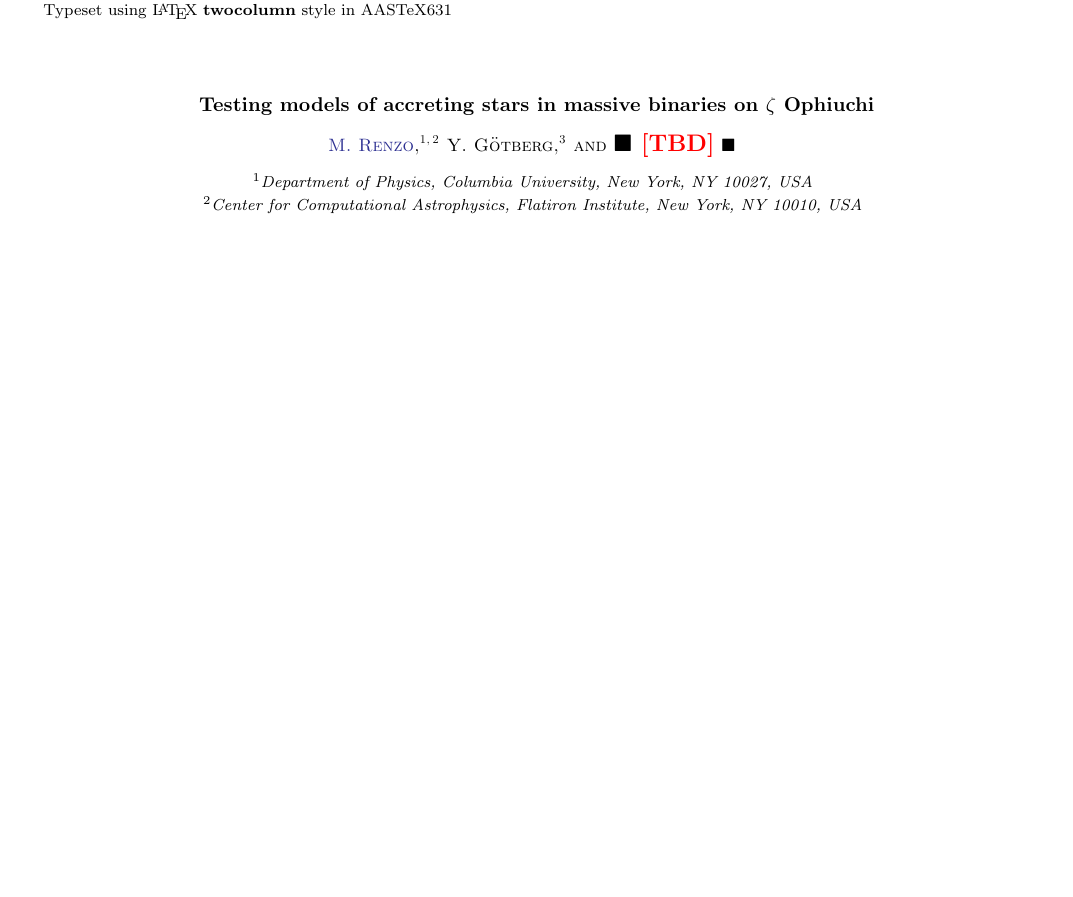
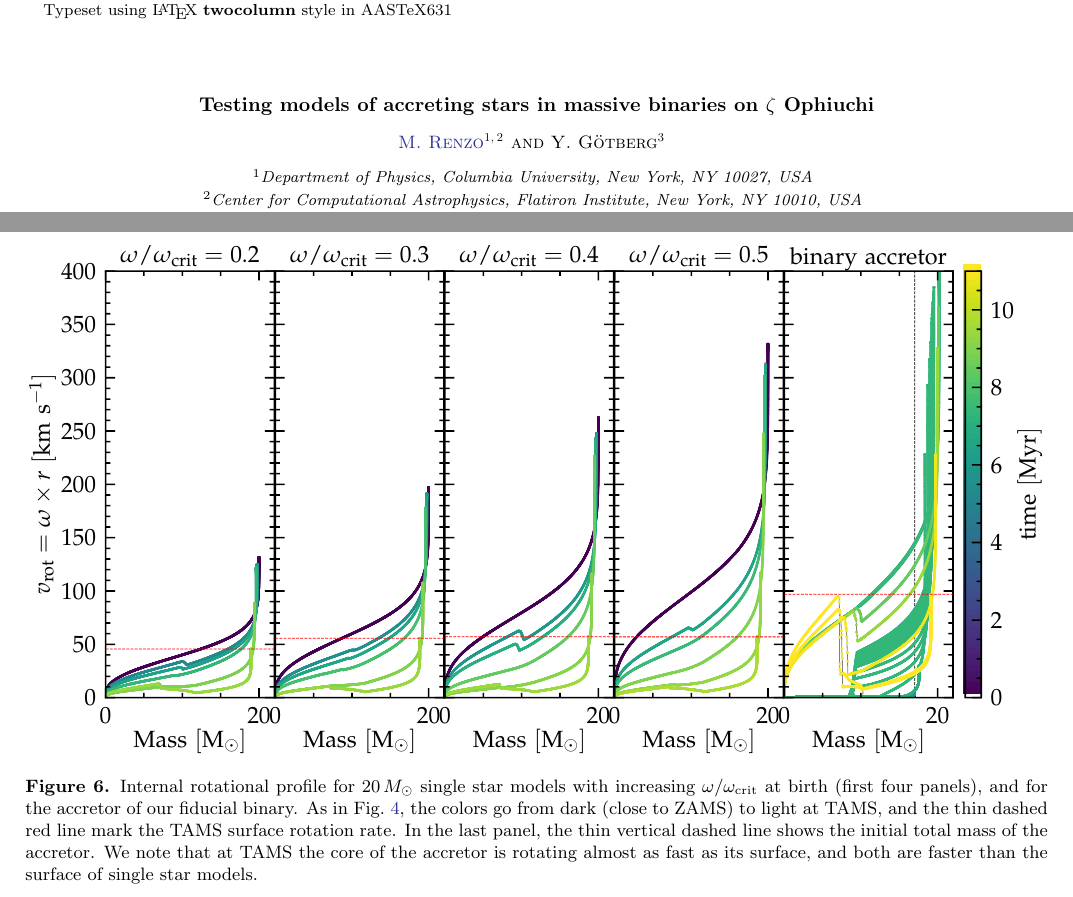
Before and after one commit to mathren/zeta_oph, a LaTeX paper (manuscript/zeta_ophiuchi.tex): part of page 1 of 6 before the commit and two parts of pages 1 and 9 of 9 after it, the two joined at a grey line, cut so that both start at the same text, the shorter picture padded with empty space. Compiled offline with pdfLaTeX; an older LaTeX class or package is replaced by its successor.

Commit message:
added figures
not a good day for this draft

```diff
--- a/manuscript/zeta_ophiuchi.tex
+++ b/manuscript/zeta_ophiuchi.tex
@@ -469,0 +474,5 @@ the N-rich core with the outer envelope polluted from the top.
+    coordinate for $20\,M_\odot$ single star models with increasing
+    $\omega/\omega_\mathrm{crit}$ at birth (first four panels), and
+    for the accretor of our fiducial binary. The dotted thick red line
+    marks the primordial value, the thin dashed red line marks the
+    surface value at TAMS. In the last panel, the thin vertical dashed line shows the initial total mass of the accretor. The colors of each profile go from dark to
@@ -483,6 +500,14 @@ the N-rich core with the outer envelope polluted from the top.
   \label{fig:rot}
 \end{figure}
 
+
+\begin{figure*}[htbp]
+  \centering
+  \includegraphics[width=\textwidth]{zeta_Rotational_struct}
+  \caption{Internal rotational profile for $20\,M_\odot$ single star models with
+    increasing $\omega/\omega_\mathrm{crit}$ at birth (first four
+    panels), and for the accretor of our fiducial binary. As in \Figref{fig:n14}, the colors go from dark (close to ZAMS) to light at TAMS, and the thin dashed red line mark the TAMS surface rotation rate. In the last panel, the thin vertical dashed line shows the initial total mass of the accretor. We note that at TAMS the core of the accretor is rotating almost as fast as its surface, and both are faster than the surface of single star models.}
+\end{figure*}
 
 
 \section{Robustness of the model}
```
Also changed, not shown: manuscript/figures/huge_composition.pdf (added), manuscript/figures/n14_struct_complete_zeta_ab.pdf (added), manuscript/figures/zeta_Rotational_struct.pdf (added), manuscript/zeta_ophiuchi.tex (16 more changed lines), 1 other file.
